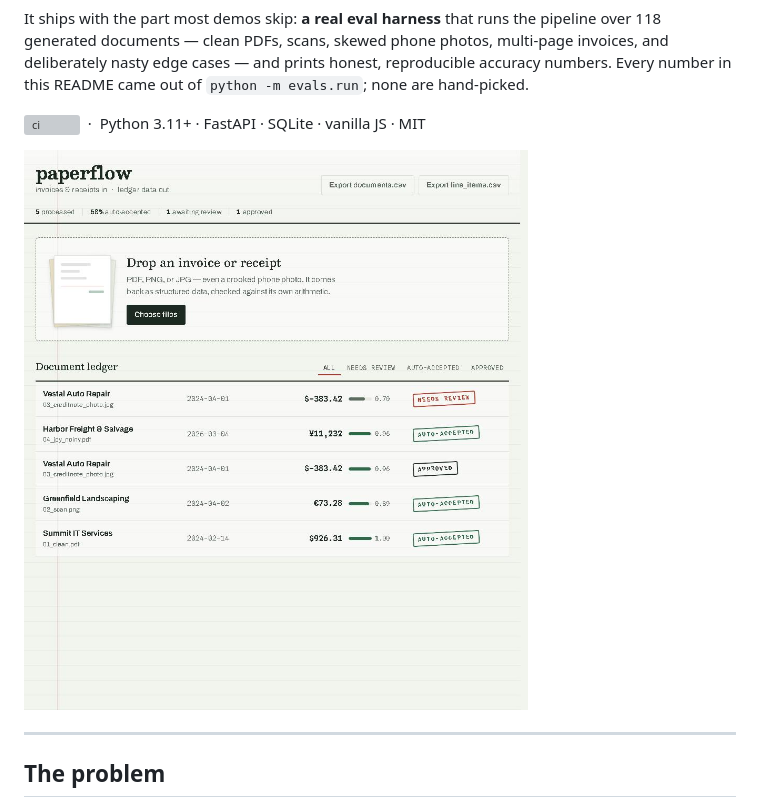
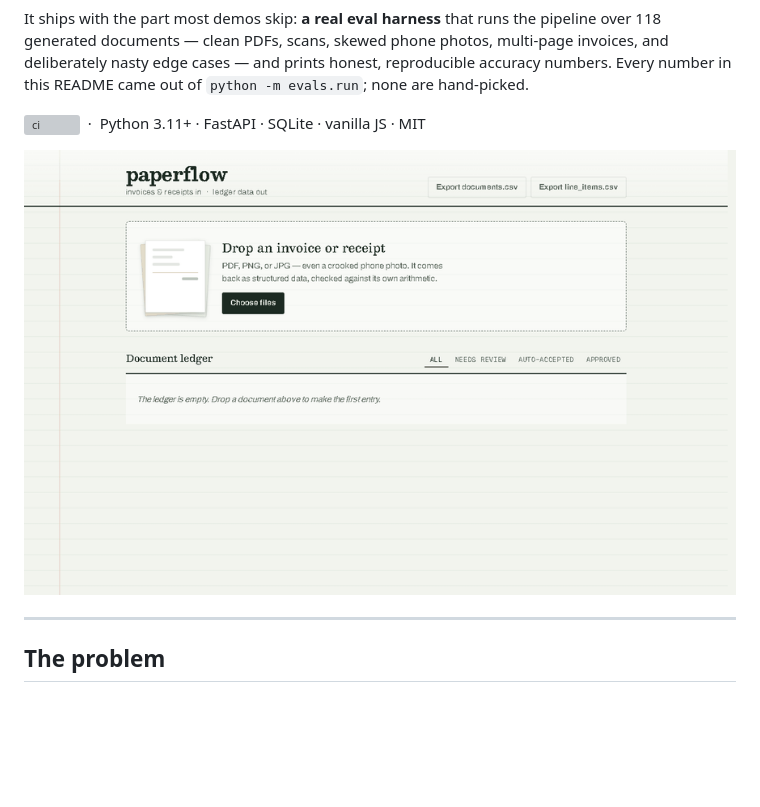
Before and after one commit to lordbasilaiassistant-sudo/paperflow, a Markdown page: README.md, the part around the change. Rendered like a GitHub page; pictures changed too: docs/demo.gif (added), docs/ledger.jpg (deleted); blank space fills up the shorter version; grey boxes are pictures that could not be loaded.

```diff
--- a/README.md
+++ b/README.md
@@ -9,7 +9,7 @@ It ships with the part most demos skip: **a real eval harness** that runs the pi
 [![ci](https://github.com/lordbasilaiassistant-sudo/paperflow/actions/workflows/ci.yml/badge.svg)](https://github.com/lordbasilaiassistant-sudo/paperflow/actions/workflows/ci.yml)
 &nbsp;·&nbsp; Python 3.11+ · FastAPI · SQLite · vanilla JS · MIT
 
-![The document ledger — every processed doc with its status stamp and confidence bar](docs/ledger.jpg)
+![Animated demo — six invoices uploaded, five auto-accepted, one arithmetic mismatch routed to human review, approved](docs/demo.gif)
 
 ---
 
```
Also changed, not shown: SECURITY.md (added, +18 -0 lines), STATE.md (+14 -2 lines), site/demo.gif (added), 3 other files.
